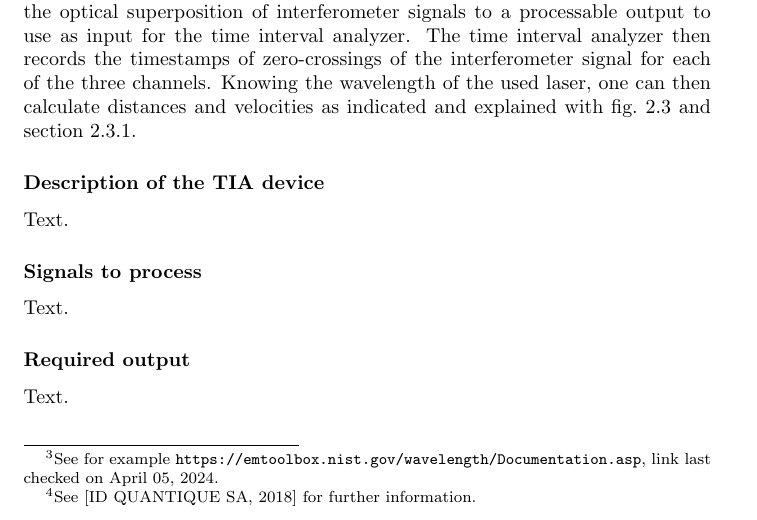
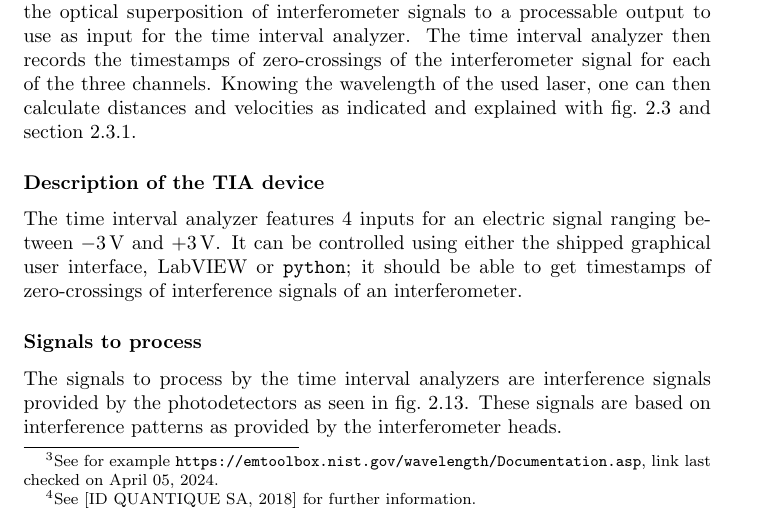
Before and after one commit to danielzahnd/various-documents, a LaTeX thesis (phd-thesis-notes/notes/joule-watt-balance-notes.tex): part of page 39 of 45 before the commit and part of page 39 of 46 after it, cut so that both start at the same text. Compiled offline with pdfLaTeX.

Commit message:
Add files via upload

```diff
--- a/phd-thesis-notes/notes/joule-watt-balance-notes.tex
+++ b/phd-thesis-notes/notes/joule-watt-balance-notes.tex
@@ -803,13 +803,13 @@ A coarse overview of the measurement circuit for the implementation of the 3-int
 The circuit features the PicoScale device used to read out the optical information gathered by the interferometer heads. Furthermore, it features photodetectors used to translate the optical superposition of interferometer signals to a processable output to use as input for the time interval analyzer. The time interval analyzer then records the timestamps of zero-crossings of the interferometer signal for each of the three channels. Knowing the wavelength of the used laser, one can then calculate distances and velocities as indicated and explained with \cref{fig:dataprocessing} and \cref{sec:dataprocessingtheory_v1}.
 
 \subsubsection{Description of the TIA device}
-Text.
+The time interval analyzer features 4 inputs for an electric signal ranging between $-\SI{3}{\volt}$ and $+\SI{3}{\volt}$. It can be controlled using either the shipped graphical user interface, LabVIEW or \verb|python|; it should be able to get timestamps of zero-crossings of interference signals of an interferometer.
 
 \subsubsection{Signals to process}
-Text.
+The signals to process by the time interval analyzers are interference signals provided by the photodetectors as seen in \cref{fig:measurement_circuit}. These signals are based on interference patterns as provided by the interferometer heads.
 
 \subsubsection{Required output}
-Text.
+The required output of the time interval analyzer are the timestamps of zero-crossings for the interferometer signal of each of the three interferometers. Using these timestamps and knowing the wavelength of the used laser light, one can then calculate distances and velocities of the moving mirrors as visualized in \cref{fig:measurement_circuit} and \cref{fig:dataprocessing}.
 
 \chapter{Joule balance}
 \section{Introduction}
```
Also changed, not shown: phd-thesis-notes/notes/joule-watt-balance-notes.pdf.
